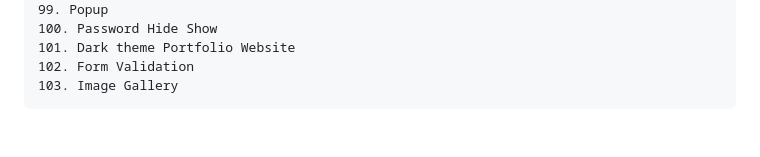
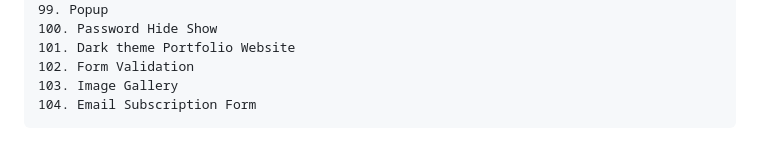
Before and after one commit to babunairofficial/Practice_WebDev, a Markdown page: README.md, the part around the change. GitHub-like rendering.

```diff
--- a/README.md
+++ b/README.md
@@ -104,3 +104,4 @@ Practice web development skills
     101. Dark theme Portfolio Website
     102. Form Validation
     103. Image Gallery
+    104. Email Subscription Form
```
